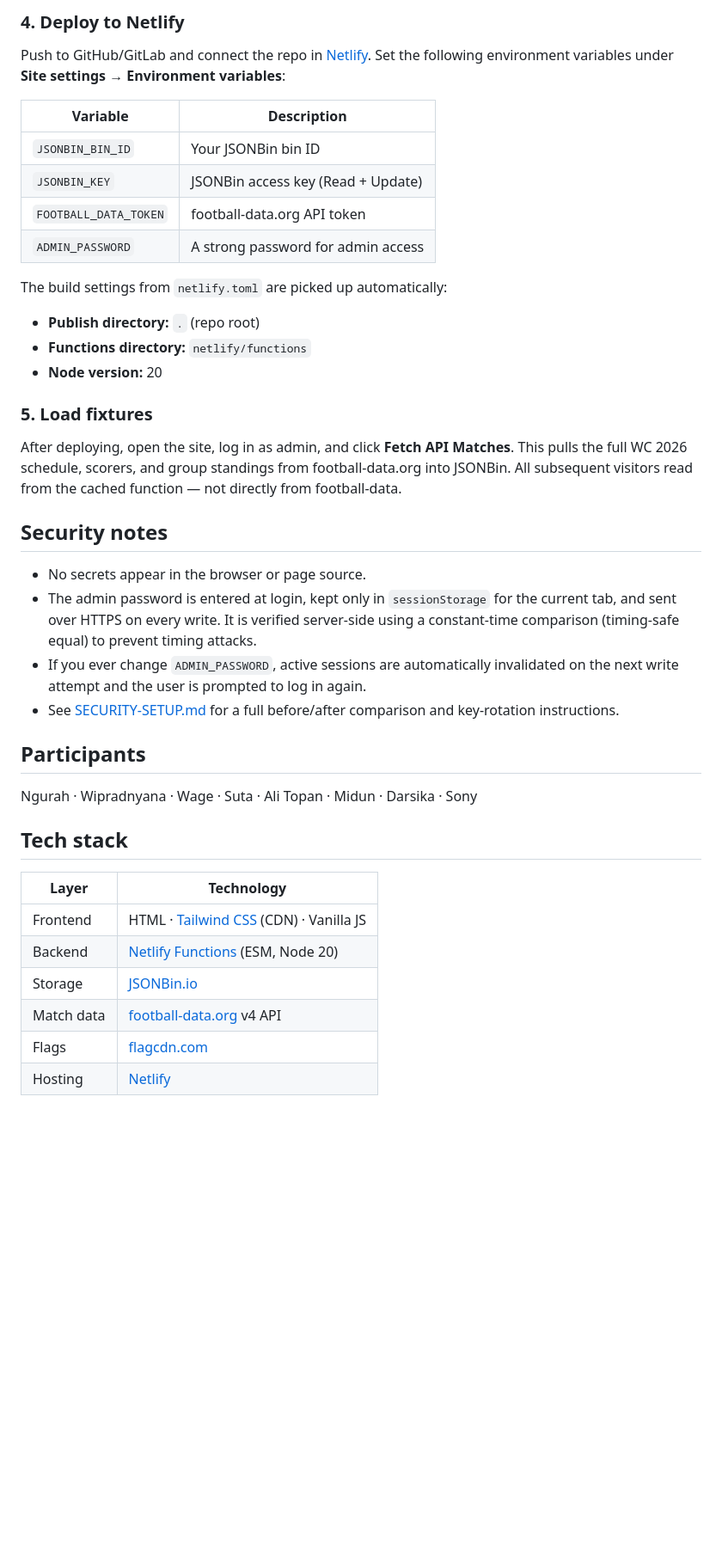
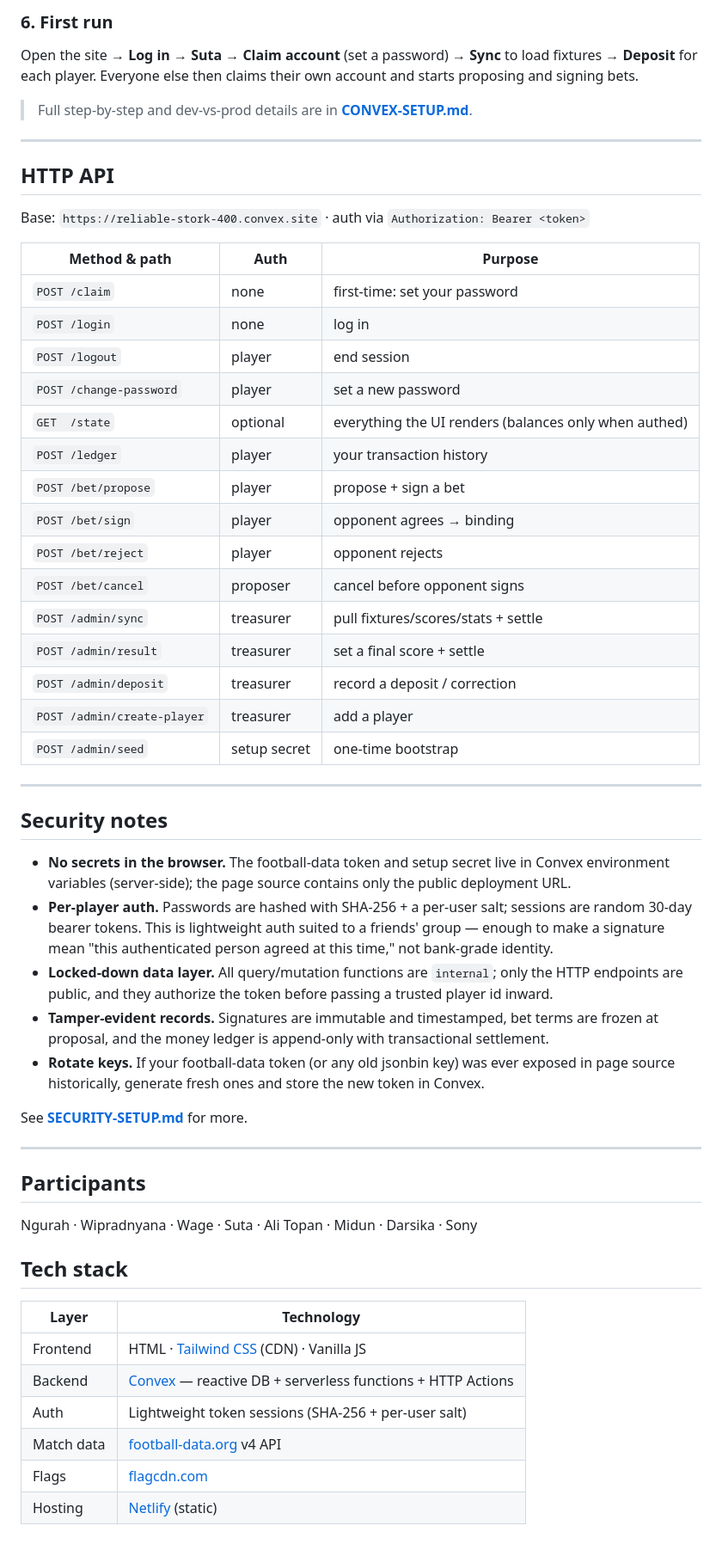
Before and after one commit to balivacationreal/wc2026-bet-tracker, a Markdown page: README.md, the part around one of its changes. Shown at 86% size. Drawn GitHub-style; blank space fills up the shorter version.

```diff
--- a/README.md
+++ b/README.md
@@ -74,30 +154,54 @@ Register at [football-data.org](https://www.football-data.org/) (free tier is su
 
-### 4. Deploy to Netlify
+### 6. First run
+Open the site → **Log in** → **Suta** → **Claim account** (set a password) → **Sync** to load
+fixtures → **Deposit** for each player. Everyone else then claims their own account and starts
+proposing and signing bets.
 
-Push to GitHub/GitLab and connect the repo in [Netlify](https://netlify.com). Set the following environment variables under **Site settings → Environment variables**:
+> Full step-by-step and dev-vs-prod details are in **[CONVEX-SETUP.md](CONVEX-SETUP.md)**.
 
-| Variable | Description |
-|---|---|
-| `JSONBIN_BIN_ID` | Your JSONBin bin ID |
-| `JSONBIN_KEY` | JSONBin access key (Read + Update) |
-| `FOOTBALL_DATA_TOKEN` | football-data.org API token |
-| `ADMIN_PASSWORD` | A strong password for admin access |
+---
 
-The build settings from `netlify.toml` are picked up automatically:
-- **Publish directory:** `.` (repo root)
-- **Functions directory:** `netlify/functions`
-- **Node version:** 20
+## HTTP API
 
-### 5. Load fixtures
+Base: `https://reliable-stork-400.convex.site` · auth via `Authorization: Bearer <token>`
 
-After deploying, open the site, log in as admin, and click **Fetch API Matches**. This pulls the full WC 2026 schedule, scorers, and group standings from football-data.org into JSONBin. All subsequent visitors read from the cached function — not directly from football-data.
+| Method & path | Auth | Purpose |
+|---|---|---|
+| `POST /claim` | none | first-time: set your password |
+| `POST /login` | none | log in |
+| `POST /logout` | player | end session |
+| `POST /change-password` | player | set a new password |
+| `GET  /state` | optional | everything the UI renders (balances only when authed) |
+| `POST /ledger` | player | your transaction history |
+| `POST /bet/propose` | player | propose + sign a bet |
+| `POST /bet/sign` | player | opponent agrees → binding |
+| `POST /bet/reject` | player | opponent rejects |
+| `POST /bet/cancel` | proposer | cancel before opponent signs |
+| `POST /admin/sync` | treasurer | pull fixtures/scores/stats + settle |
+| `POST /admin/result` | treasurer | set a final score + settle |
+| `POST /admin/deposit` | treasurer | record a deposit / correction |
+| `POST /admin/create-player` | treasurer | add a player |
+| `POST /admin/seed` | setup secret | one-time bootstrap |
+
+---
 
 ## Security notes
 
-- No secrets appear in the browser or page source.
-- The admin password is entered at login, kept only in `sessionStorage` for the current tab, and sent over HTTPS on every write. It is verified server-side using a constant-time comparison (timing-safe equal) to prevent timing attacks.
-- If you ever change `ADMIN_PASSWORD`, active sessions are automatically invalidated on the next write attempt and the user is prompted to log in again.
-- See [SECURITY-SETUP.md](SECURITY-SETUP.md) for a full before/after comparison and key-rotation instructions.
+- **No secrets in the browser.** The football-data token and setup secret live in Convex
+  environment variables (server-side); the page source contains only the public deployment URL.
+- **Per-player auth.** Passwords are hashed with SHA-256 + a per-user salt; sessions are
+  random 30-day bearer tokens. This is lightweight auth suited to a friends' group — enough to
+  make a signature mean "this authenticated person agreed at this time," not bank-grade identity.
+- **Locked-down data layer.** All query/mutation functions are `internal`; only the HTTP
+  endpoints are public, and they authorize the token before passing a trusted player id inward.
+- **Tamper-evident records.** Signatures are immutable and timestamped, bet terms are frozen at
+  proposal, and the money ledger is append-only with transactional settlement.
+- **Rotate keys.** If your football-data token (or any old jsonbin key) was ever exposed in page
+  source historically, generate fresh ones and store the new token in Convex.
+
+See **[SECURITY-SETUP.md](SECURITY-SETUP.md)** for more.
+
+---
 
 ## Participants
 
@@ -108,8 +212,8 @@ Ngurah · Wipradnyana · Wage · Suta · Ali Topan · Midun · Darsika · Sony
 | Layer | Technology |
 |---|---|
 | Frontend | HTML · [Tailwind CSS](https://tailwindcss.com) (CDN) · Vanilla JS |
-| Backend | [Netlify Functions](https://docs.netlify.com/functions/overview/) (ESM, Node 20) |
-| Storage | [JSONBin.io](https://jsonbin.io) |
+| Backend | [Convex](https://convex.dev) — reactive DB + serverless functions + HTTP Actions |
+| Auth | Lightweight token sessions (SHA-256 + per-user salt) |
 | Match data | [football-data.org](https://www.football-data.org/) v4 API |
 | Flags | [flagcdn.com](https://flagcdn.com) |
-| Hosting | [Netlify](https://netlify.com) |
+| Hosting | [Netlify](https://netlify.com) (static) |
```
Also changed, not shown: other parts of README.md (+123 -43 lines).
